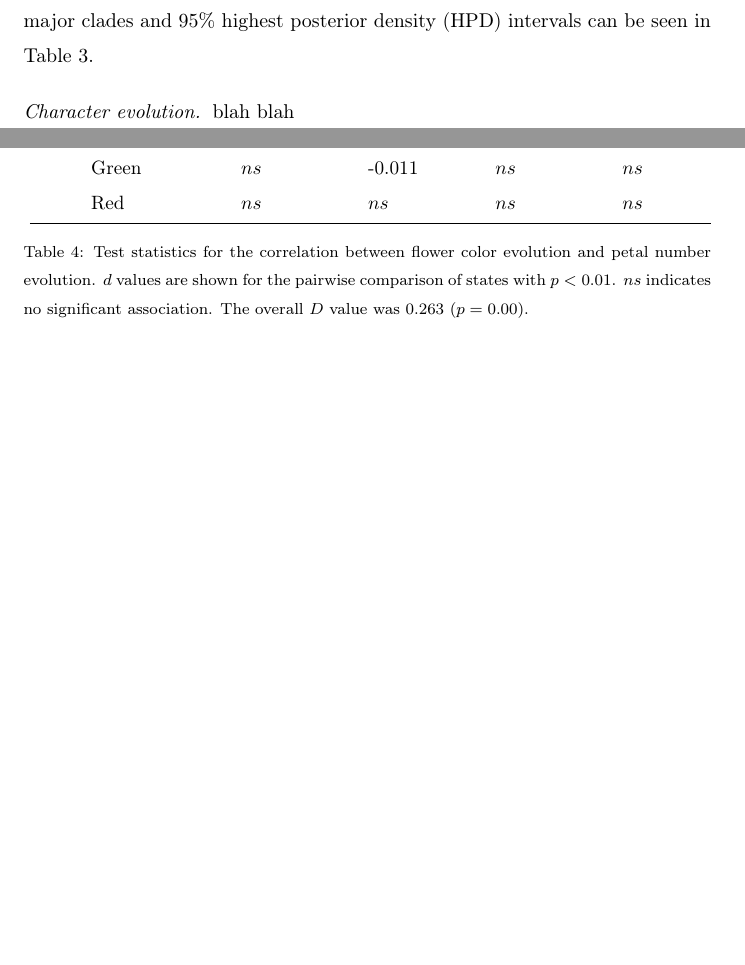
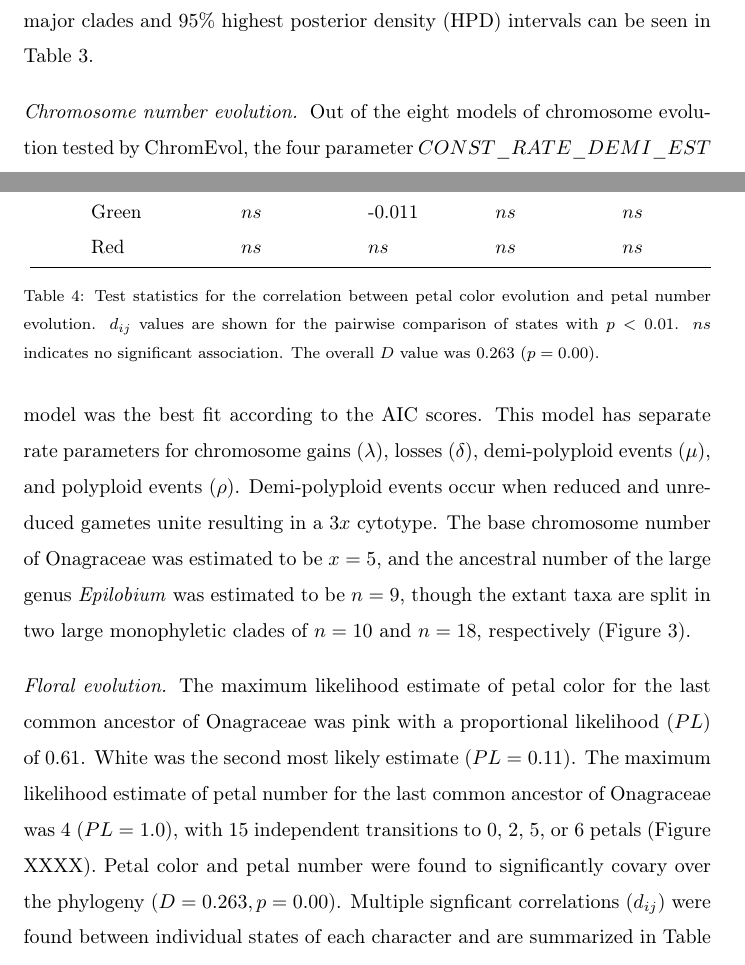
Before and after one commit to wf8/onagrad, a LaTeX paper (manuscript.tex): two parts of pages 4 and 9 of 11 before the commit and two parts of pages 4 and 6 of 12 after it, joined at a grey line, cut so that both start at the same text, the shorter picture padded with empty space. Compiled offline with pdfLaTeX.

Commit message:
added much to results

```diff
--- a/manuscript.tex
+++ b/manuscript.tex
@@ -234,8 +234,33 @@ Divergence time estimates of other major clades and 95\% highest posterior densi
    \label{times}
 \end{table*}
 
-\paragraph{Character evolution}
-blah blah
+\paragraph{Chromosome number evolution}
+Out of the eight models of chromosome evolution tested by ChromEvol,
+the four parameter $CONST\_RATE\_DEMI\_EST$ model was the best fit according to the AIC scores.
+This model has separate rate parameters for
+chromosome gains ($\lambda$),
+losses ($\delta$),
+demi-polyploid events ($\mu$),
+and polyploid events ($\rho$).
+Demi-polyploid events occur when reduced and unreduced gametes unite
+resulting in a $3x$ cytotype.
+The base chromosome number of Onagraceae was estimated to be $x=5$,
+and the ancestral number of the large genus \textit{Epilobium} was estimated to be $n=9$,
+though the extant taxa are split in two large monophyletic clades of
+$n=10$ and $n=18$, respectively (Figure \ref{chromtree}).
+
+\paragraph{Floral evolution}
+The maximum likelihood estimate of petal color for the
+last common ancestor of Onagraceae was pink
+with a proportional likelihood ($PL$) of $0.61$.
+White was the second most likely estimate ($PL=0.11$).
+The maximum likelihood estimate of petal number for the
+last common ancestor of Onagraceae was 4 ($PL=1.0$), with 15
+independent transitions to 0, 2, 5, or 6 petals (Figure XXXX).
+Petal color and petal number were found to significantly covary over the
+phylogeny ($D=0.263, p=0.00$). Multiple signficant correlations
+($d_{ij}$) were found between individual states of each character
+and are summarized in Table \ref{correlations}.
 
 \begin{table*}
    \center
@@ -255,8 +280,8 @@ blah blah
          \bottomrule
       \end{tabular}
    \end{adjustbox}
-   \caption{Test statistics for the correlation between flower color evolution and petal number evolution.
-	    $d$ values are shown
+   \caption{Test statistics for the correlation between petal color evolution and petal number evolution.
+	    $d_{ij}$ values are shown
             for the pairwise comparison of states with $p< 0.01$. $ns$ indicates no significant
 	    association. The overall $D$ value was 0.263 ($p=0.00$).
 	    }
```
Also changed, not shown: manuscript.pdf, 2 other files.
